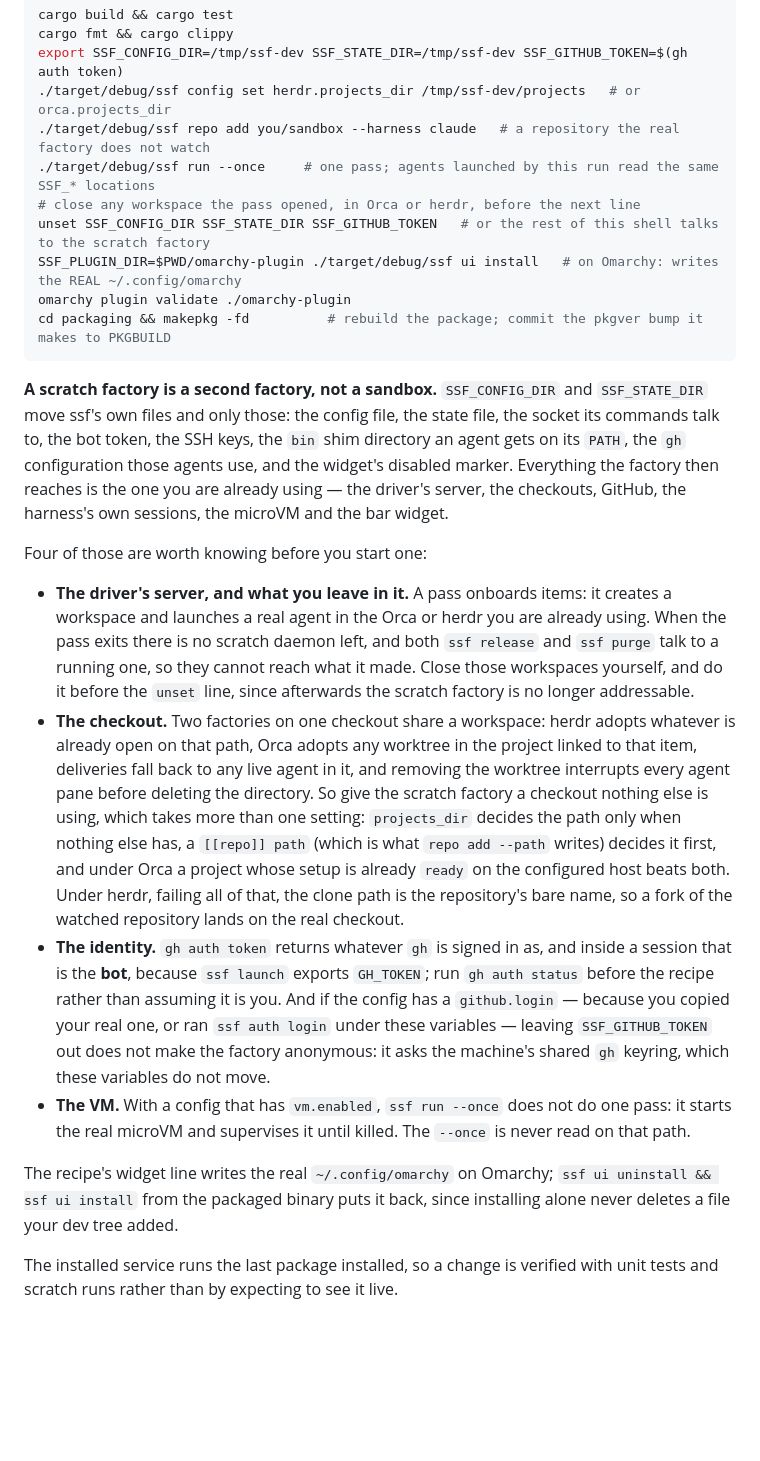
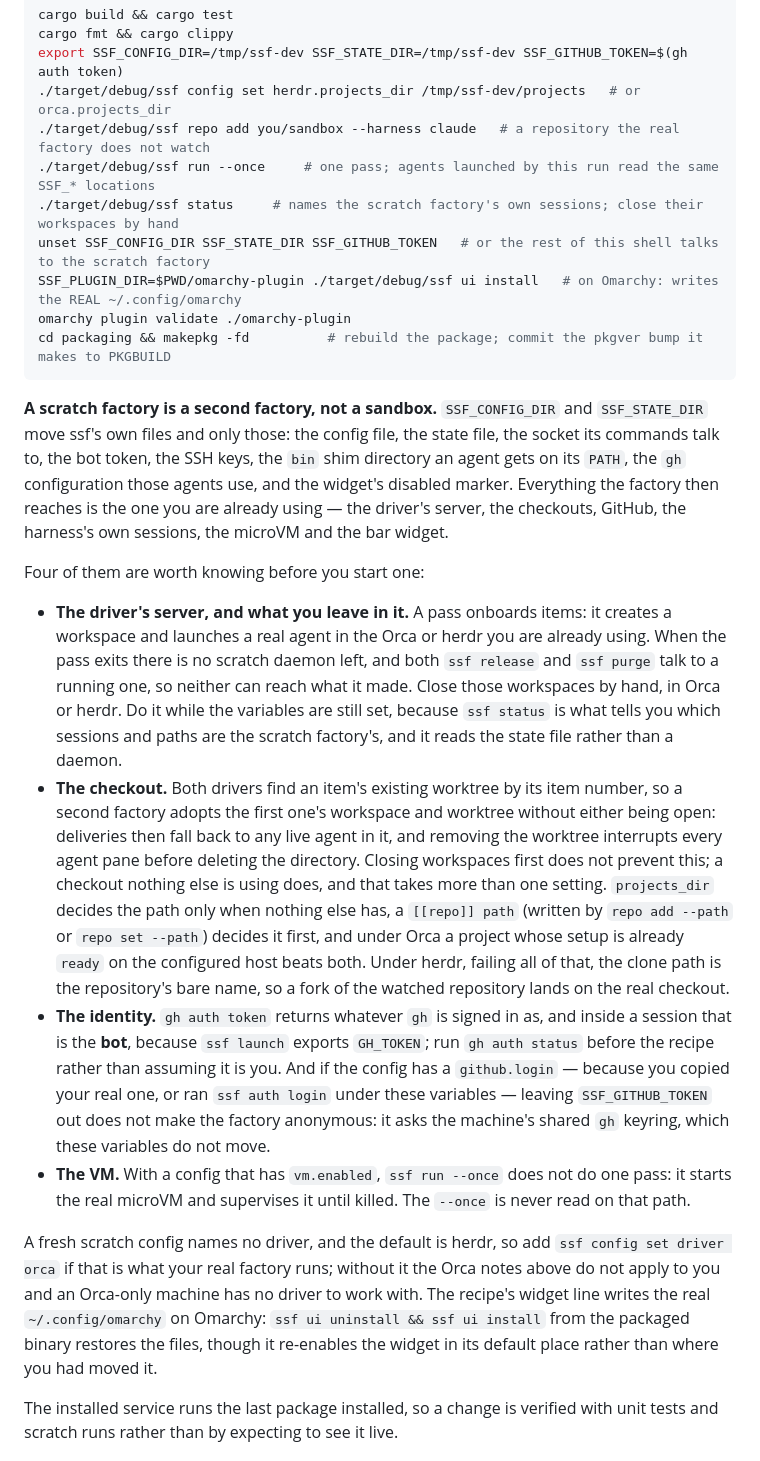
Before and after one commit to mikekelly/simple-software-factory, a Markdown page: docs/development.md, the part around the change. GitHub-like rendering; blank space fills up the shorter version.

Commit message:
Gauntlet round 6: adoption is by item number, and a comment that could close the real factory's session
Three must-fixes, and the recipe comment was the dangerous one.

**"Close any workspace the pass opened"** could close the real factory's
live session, because onboarding adopts an existing workspace when it
finds one. The recipe now runs `ssf status` with the variables still set,
which names the scratch factory's own sessions and their paths, and says
to close those. I ran it against an empty scratch config to confirm it
works with no daemon and no repositories.

**Adoption is by item number under both drivers**, not by what is open. I
fixed the Orca half in round 5 and left the herdr half saying "adopts
whatever is already open on that path" -- but `find_worktree_for_issue`
scans `<checkout>.worktrees/` for a directory whose name carries the item
number and opens it, so nothing needs to be open for a second factory to
take over. A reader could have concluded that closing workspaces first
prevents the sharing. It does not; a checkout nothing else is using does.

**The ordering reason was a non-sequitur.** Closing a workspace is a driver
operation that never reads these variables, so "no longer addressable" was
not the reason to do it before the `unset`. The reason is that `ssf status`
under those variables is what identifies the scratch factory's sessions.

Also: a fresh scratch config names no driver and the default is herdr, so
every "under Orca" note was inert for anyone following the recipe --
`ssf config set driver orca` is now named; `[[repo]] path` is written by
`repo set --path` as well; the widget round-trip restores the files but
not a widget you had moved; and the count and labels ahead of the bullets
did not line up.

Closes #173

Co-Authored-By: Claude Opus 5 (1M context) <noreply@anthropic.com>
Claude-Session: https://claude.ai/code/session_01Db5giHDEdW3wDKwYUUoUV5

```diff
--- a/docs/development.md
+++ b/docs/development.md
@@ -9,7 +9,7 @@ export SSF_CONFIG_DIR=/tmp/ssf-dev SSF_STATE_DIR=/tmp/ssf-dev SSF_GITHUB_TOKEN=$
 ./target/debug/ssf config set herdr.projects_dir /tmp/ssf-dev/projects   # or orca.projects_dir
 ./target/debug/ssf repo add you/sandbox --harness claude   # a repository the real factory does not watch
 ./target/debug/ssf run --once     # one pass; agents launched by this run read the same SSF_* locations
-# close any workspace the pass opened, in Orca or herdr, before the next line
+./target/debug/ssf status     # names the scratch factory's own sessions; close their workspaces by hand
 unset SSF_CONFIG_DIR SSF_STATE_DIR SSF_GITHUB_TOKEN   # or the rest of this shell talks to the scratch factory
 SSF_PLUGIN_DIR=$PWD/omarchy-plugin ./target/debug/ssf ui install   # on Omarchy: writes the REAL ~/.config/omarchy
 omarchy plugin validate ./omarchy-plugin
@@ -25,26 +25,28 @@ Everything the factory then reaches is the one you are already using — the
 driver's server, the checkouts, GitHub, the harness's own sessions, the
 microVM and the bar widget.
 
-Four of those are worth knowing before you start one:
+Four of them are worth knowing before you start one:
 
 - **The driver's server, and what you leave in it.** A pass onboards items:
   it creates a workspace and launches a real agent in the Orca or herdr you
   are already using. When the pass exits there is no scratch daemon left,
-  and both `ssf release` and `ssf purge` talk to a running one, so they
-  cannot reach what it made. Close those workspaces yourself, and do it
-  before the `unset` line, since afterwards the scratch factory is no
-  longer addressable.
-- **The checkout.** Two factories on one checkout share a workspace: herdr
-  adopts whatever is already open on that path, Orca adopts any worktree in
-  the project linked to that item, deliveries fall back to any live agent
-  in it, and removing the worktree interrupts every agent pane before
-  deleting the directory. So give the scratch factory a checkout nothing
-  else is using, which takes more than one setting: `projects_dir` decides
-  the path only when nothing else has, a `[[repo]] path` (which is what
-  `repo add --path` writes) decides it first, and under Orca a project
-  whose setup is already `ready` on the configured host beats both. Under
-  herdr, failing all of that, the clone path is the repository's bare name,
-  so a fork of the watched repository lands on the real checkout.
+  and both `ssf release` and `ssf purge` talk to a running one, so neither
+  can reach what it made. Close those workspaces by hand, in Orca or herdr.
+  Do it while the variables are still set, because `ssf status` is what
+  tells you which sessions and paths are the scratch factory's, and it
+  reads the state file rather than a daemon.
+- **The checkout.** Both drivers find an item's existing worktree by its
+  item number, so a second factory adopts the first one's workspace and
+  worktree without either being open: deliveries then fall back to any live
+  agent in it, and removing the worktree interrupts every agent pane before
+  deleting the directory. Closing workspaces first does not prevent this;
+  a checkout nothing else is using does, and that takes more than one
+  setting. `projects_dir` decides the path only when nothing else has, a
+  `[[repo]] path` (written by `repo add --path` or `repo set --path`)
+  decides it first, and under Orca a project whose setup is already `ready`
+  on the configured host beats both. Under herdr, failing all of that, the
+  clone path is the repository's bare name, so a fork of the watched
+  repository lands on the real checkout.
 - **The identity.** `gh auth token` returns whatever `gh` is signed in as,
   and inside a session that is the **bot**, because `ssf launch` exports
   `GH_TOKEN`; run `gh auth status` before the recipe rather than assuming
@@ -56,9 +58,13 @@ Four of those are worth knowing before you start one:
   not do one pass: it starts the real microVM and supervises it until
   killed. The `--once` is never read on that path.
 
-The recipe's widget line writes the real `~/.config/omarchy` on Omarchy;
-`ssf ui uninstall && ssf ui install` from the packaged binary puts it back,
-since installing alone never deletes a file your dev tree added.
+A fresh scratch config names no driver, and the default is herdr, so add
+`ssf config set driver orca` if that is what your real factory runs;
+without it the Orca notes above do not apply to you and an Orca-only
+machine has no driver to work with. The recipe's widget line writes the
+real `~/.config/omarchy` on Omarchy: `ssf ui uninstall && ssf ui install`
+from the packaged binary restores the files, though it re-enables the
+widget in its default place rather than where you had moved it.
 
 The installed service runs the last package installed, so a change is
 verified with unit tests and scratch runs rather than by expecting to see
```
